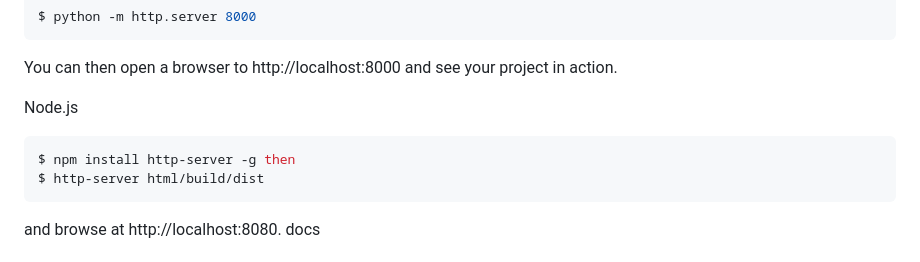
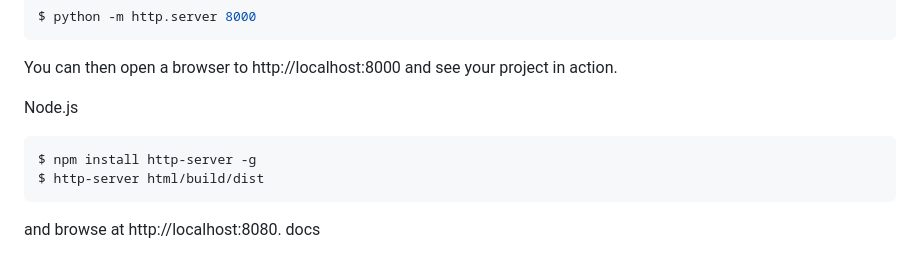
Before and after one commit to Alar-q/Tanks_LibGDX, a Markdown page: README.md, the part around the change. GitHub-like rendering.

````diff
--- a/README.md
+++ b/README.md
@@ -106,7 +106,7 @@ You can then open a browser to http://localhost:8000 and see your project in act
 
 Node.js
 ```sh
-$ npm install http-server -g then
+$ npm install http-server -g
 $ http-server html/build/dist
 ```
 and browse at http://localhost:8080. docs
````
